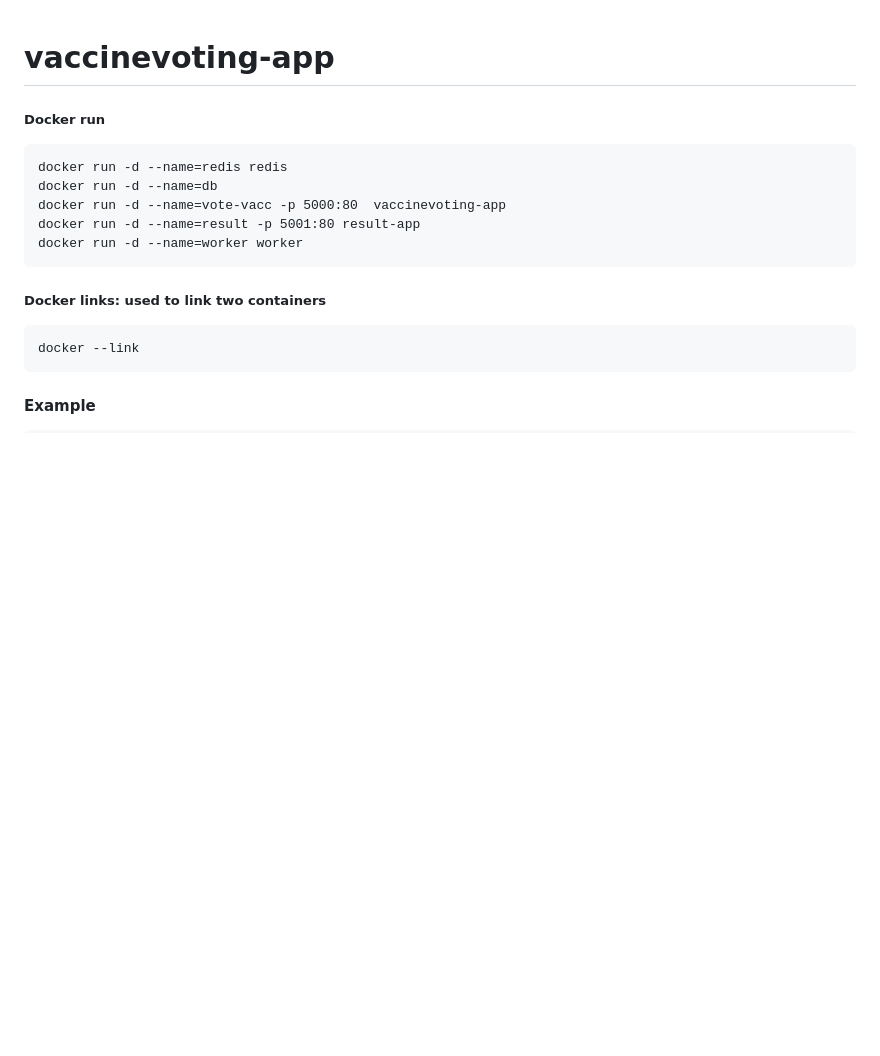
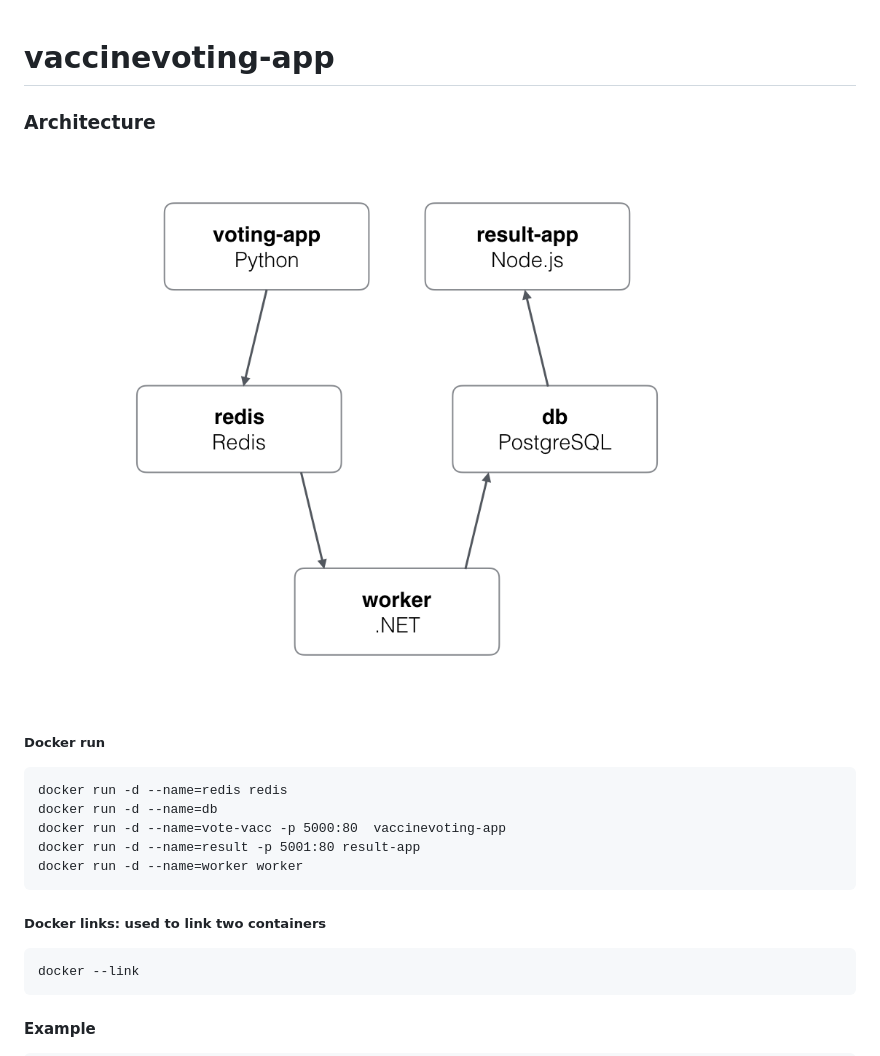
Before and after one commit to jorgehas/vaccinevoting-app, a Markdown page: README.md, the part around the change printed below. Drawn GitHub-style; pictures changed too: architecture.png (added); blank space fills up the shorter version.

````diff
--- a/README.md
+++ b/README.md
@@ -1,4 +1,8 @@
 # vaccinevoting-app
+### Architecture
+
+![](architecture.png)
+
 
 ##### Docker run
 ```
````
Also changed, not shown: other parts of README.md (+24 -1 lines), 1 other file.
